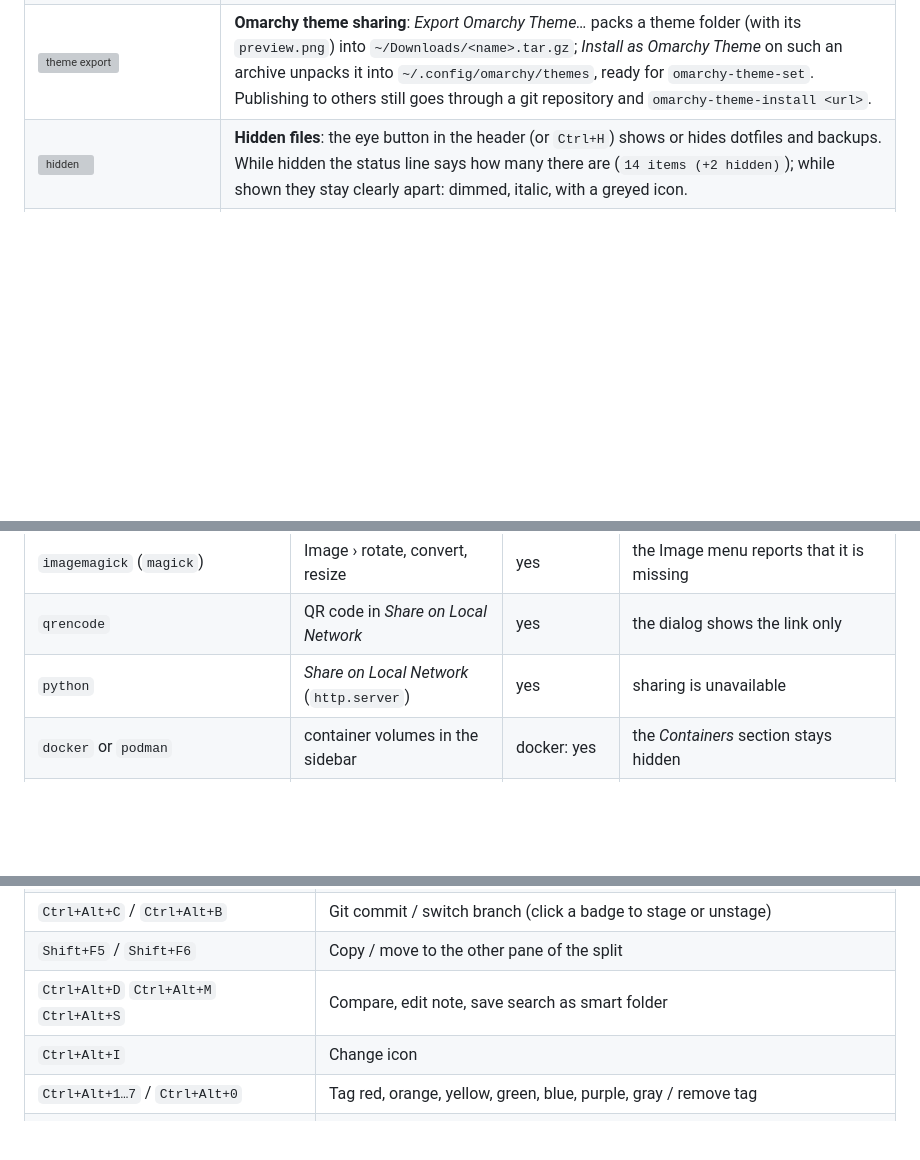
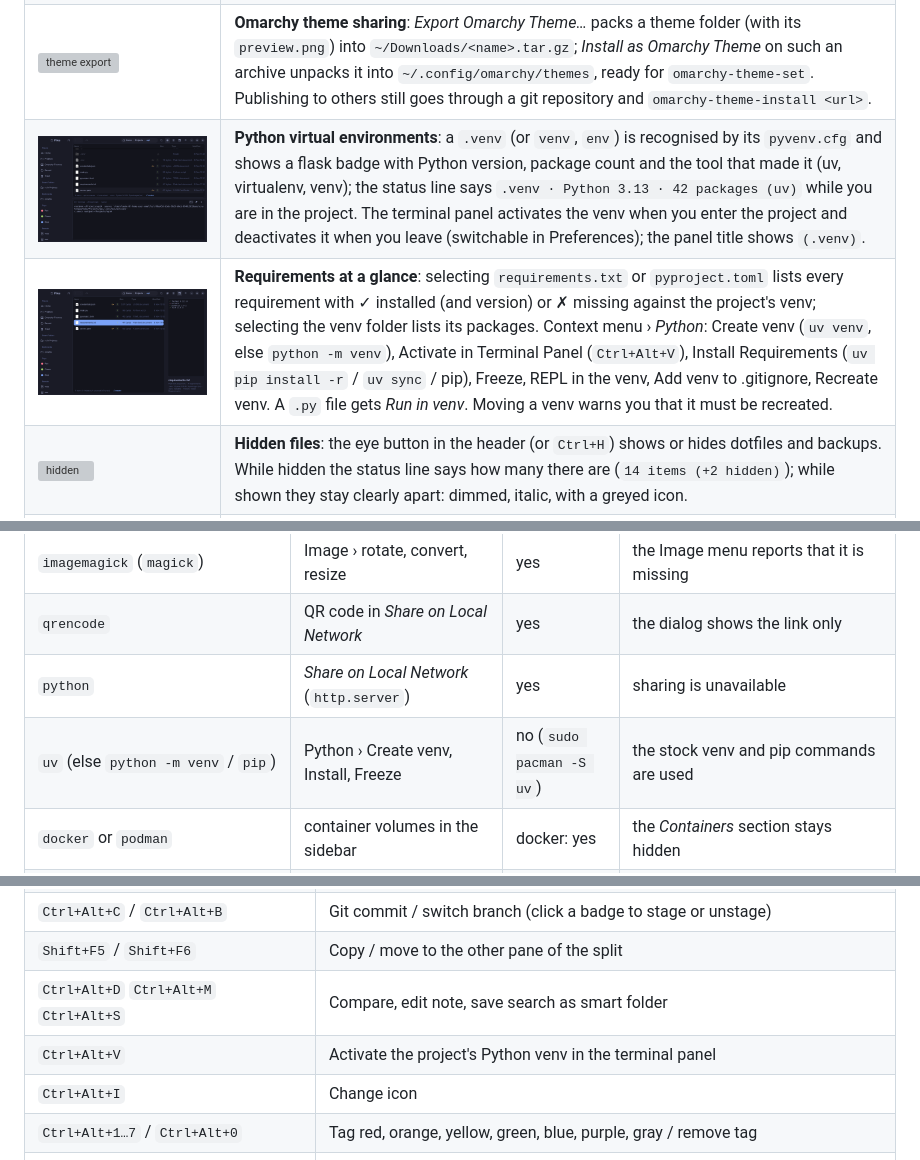
Before and after one commit to whogotpwned/omafile, a Markdown page: README.md, 3 parts joined by grey strips. Rendered like a GitHub page; pictures changed too: docs/screenshot-venv-reqs.png (added), docs/screenshot-venv-terminal.png (added); blank space fills up the shorter version; grey boxes are pictures that could not be loaded.

```diff
--- a/README.md
+++ b/README.md
@@ -38,6 +38,8 @@ the active Omarchy theme and follow along live when you switch themes.
 | ![archive](docs/screenshot-archive.png) | **Browse archives in place**: `Enter` on a `.zip` / `.tar.*` opens it like a folder through GVFS; copy single files out, *Extract Here* stays in the menu. Off in Preferences if you prefer the default app. |
 | ![batch rename](docs/screenshot-batch-meta.png) | **Batch rename with metadata and regex**: `[exif]` photo date, `[artist]` `[title]` `[album]` `[track]` from audio tags (ffprobe), `[N:3]` zero-padded counters, and a regular-expression find with `$1` groups in the replacement. |
 | ![theme export](docs/screenshot-theme-export.png) | **Omarchy theme sharing**: *Export Omarchy Theme…* packs a theme folder (with its `preview.png`) into `~/Downloads/<name>.tar.gz`; *Install as Omarchy Theme* on such an archive unpacks it into `~/.config/omarchy/themes`, ready for `omarchy-theme-set`. Publishing to others still goes through a git repository and `omarchy-theme-install <url>`. |
+| ![venv](docs/screenshot-venv-terminal.png) | **Python virtual environments**: a `.venv` (or `venv`, `env`) is recognised by its `pyvenv.cfg` and shows a flask badge with Python version, package count and the tool that made it (uv, virtualenv, venv); the status line says `.venv · Python 3.13 · 42 packages (uv)` while you are in the project. The terminal panel activates the venv when you enter the project and deactivates it when you leave (switchable in Preferences); the panel title shows `(.venv)`. |
+| ![requirements](docs/screenshot-venv-reqs.png) | **Requirements at a glance**: selecting `requirements.txt` or `pyproject.toml` lists every requirement with ✓ installed (and version) or ✗ missing against the project's venv; selecting the venv folder lists its packages. Context menu › *Python*: Create venv (`uv venv`, else `python -m venv`), Activate in Terminal Panel (`Ctrl+Alt+V`), Install Requirements (`uv pip install -r` / `uv sync` / pip), Freeze, REPL in the venv, Add venv to .gitignore, Recreate venv. A `.py` file gets *Run in venv*. Moving a venv warns you that it must be recreated. |
 | ![hidden](docs/screenshot-hidden.png) | **Hidden files**: the eye button in the header (or `Ctrl+H`) shows or hides dotfiles and backups. While hidden the status line says how many there are (`14 items (+2 hidden)`); while shown they stay clearly apart: dimmed, italic, with a greyed icon. |
 | ![music](docs/screenshot-music.png) | **Play music and video in place**: an audio file shows its cover and transport controls in the preview pane, `Space` (Quick Look) starts playing right away, *Play* in the context menu does the same; `←`/`→` move through the album. Videos play in the preview and in Quick Look with GTK's player. GStreamer does the decoding, so MP3, FLAC, Ogg and Opus work out of the box and H.264 / AAC need `gst-libav`. |
 | ![tabs](docs/screenshot-tabs.png) | **Tabs and the preview pane** (`F3`). Images, PDFs (first page, page count), text files in monospace, folder item counts. |
@@ -136,6 +138,7 @@ package list or pulled in by one that is (Nautilus, Evince, pacman):
 | `imagemagick` (`magick`) | Image › rotate, convert, resize | yes | the Image menu reports that it is missing |
 | `qrencode` | QR code in *Share on Local Network* | yes | the dialog shows the link only |
 | `python` | *Share on Local Network* (`http.server`) | yes | sharing is unavailable |
+| `uv` (else `python -m venv` / `pip`) | Python › Create venv, Install, Freeze | no (`sudo pacman -S uv`) | the stock venv and pip commands are used |
 | `docker` or `podman` | container volumes in the sidebar | docker: yes | the *Containers* section stays hidden |
 | `jq` | `plugin/validate.sh`, `omarchy plugin` commands | yes | only needed for plugin development |
 | `xdg-desktop-portal-hyprland`, `xdg-desktop-portal-gtk` | Open With…, file dialogs | yes | GTK falls back to its own dialogs |
@@ -248,6 +251,7 @@ widget, drops it from the bar layout and deletes the checkout.
 | `Ctrl+Alt+C` / `Ctrl+Alt+B` | Git commit / switch branch (click a badge to stage or unstage) |
 | `Shift+F5` / `Shift+F6` | Copy / move to the other pane of the split |
 | `Ctrl+Alt+D` `Ctrl+Alt+M` `Ctrl+Alt+S` | Compare, edit note, save search as smart folder |
+| `Ctrl+Alt+V` | Activate the project's Python venv in the terminal panel |
 | `Ctrl+Alt+I` | Change icon |
 | `Ctrl+Alt+1…7` / `Ctrl+Alt+0` | Tag red, orange, yellow, green, blue, purple, gray / remove tag |
 | `Ctrl+C` `Ctrl+X` `Ctrl+V` `Ctrl+Shift+C` | Copy, cut, paste, copy path |
```
Also changed, not shown: other parts of README.md (+1 -0 lines), docs/screenshot-venv-preview.png (added), 13 other files.
